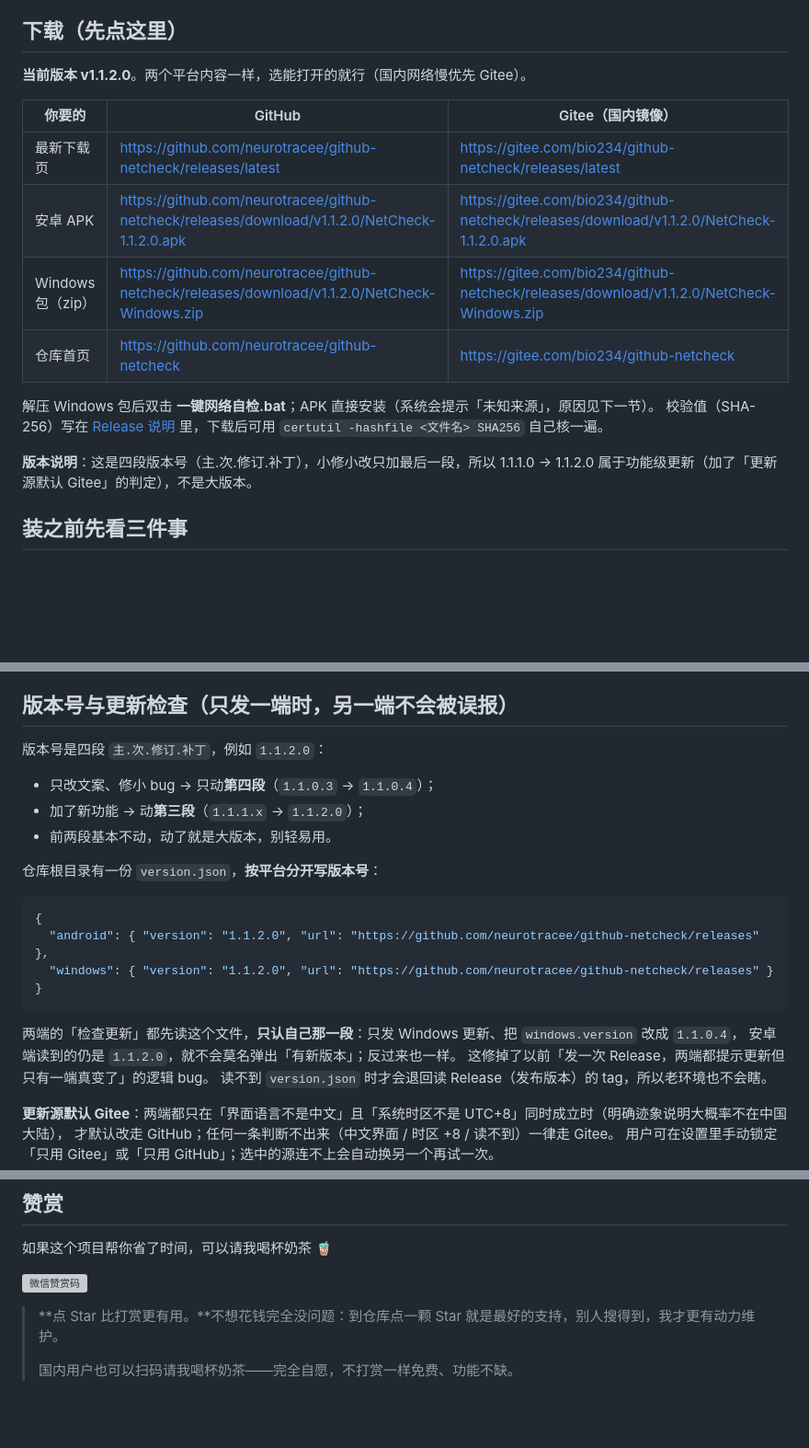
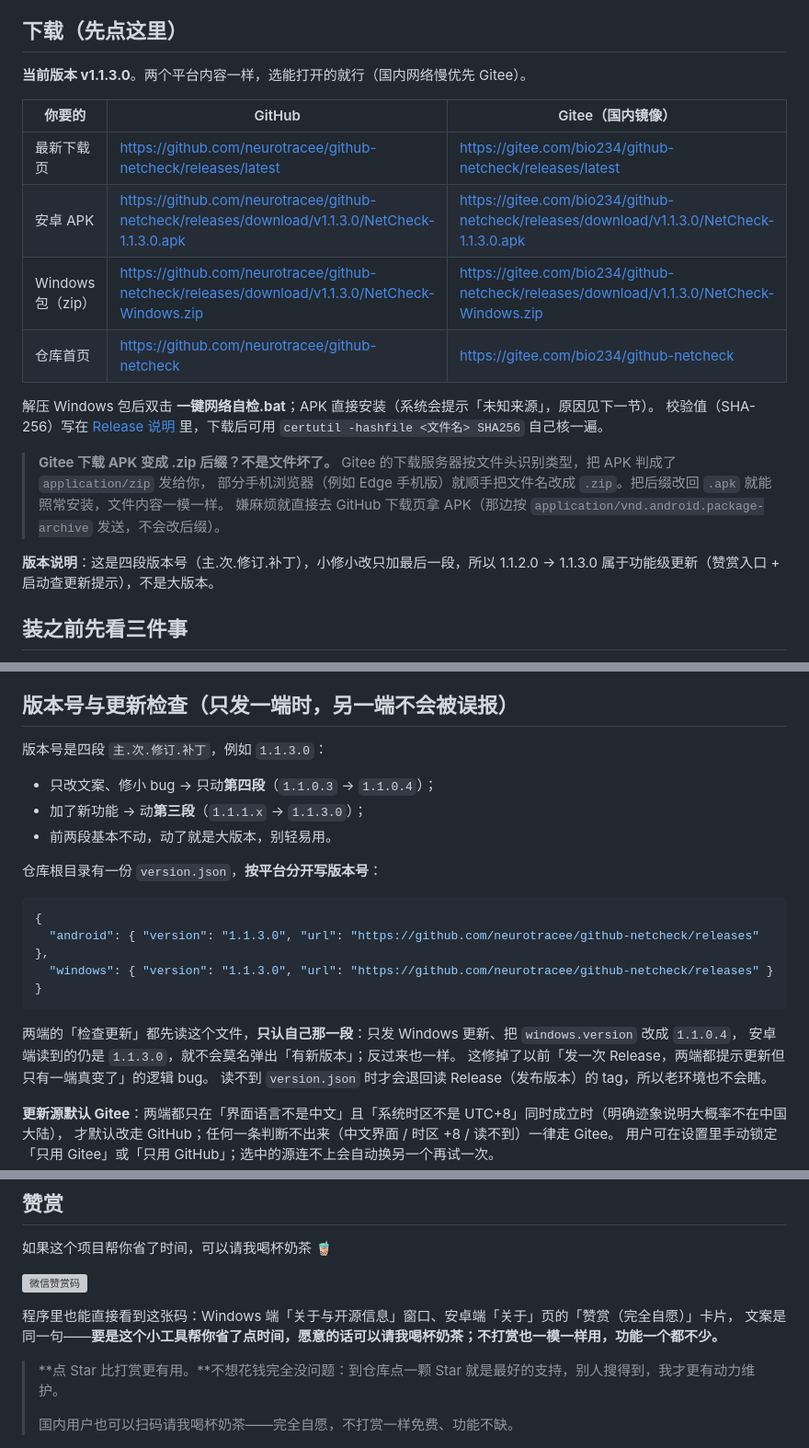
Before and after one commit to neurotracee/github-netcheck, a Markdown page: README.md, 3 parts joined by grey strips. Shown at 92% size. Rendered like a GitHub page; blank space fills up the shorter version; grey boxes are pictures that could not be loaded.

Commit message:
1.1.3.0：两端赞赏入口（关于页显示赞赏码）+ 启动静默查更新并弹提示（打开下载/复制链接/以后再说）+ README 补创建日期与 Gitee 下载后缀说明

````diff
--- a/README.md
+++ b/README.md
@@ -35,19 +37,23 @@ Windows 端是一段 PowerShell 脚本，双击就跑，不安装任何东西；
 
 ## 下载（先点这里）
 
-**当前版本 v1.1.2.0**。两个平台内容一样，选能打开的就行（国内网络慢优先 Gitee）。
+**当前版本 v1.1.3.0**。两个平台内容一样，选能打开的就行（国内网络慢优先 Gitee）。
 
 | 你要的 | GitHub | Gitee（国内镜像） |
 | --- | --- | --- |
 | 最新下载页 | https://github.com/neurotracee/github-netcheck/releases/latest | https://gitee.com/bio234/github-netcheck/releases/latest |
-| 安卓 APK | https://github.com/neurotracee/github-netcheck/releases/download/v1.1.2.0/NetCheck-1.1.2.0.apk | https://gitee.com/bio234/github-netcheck/releases/download/v1.1.2.0/NetCheck-1.1.2.0.apk |
-| Windows 包（zip） | https://github.com/neurotracee/github-netcheck/releases/download/v1.1.2.0/NetCheck-Windows.zip | https://gitee.com/bio234/github-netcheck/releases/download/v1.1.2.0/NetCheck-Windows.zip |
+| 安卓 APK | https://github.com/neurotracee/github-netcheck/releases/download/v1.1.3.0/NetCheck-1.1.3.0.apk | https://gitee.com/bio234/github-netcheck/releases/download/v1.1.3.0/NetCheck-1.1.3.0.apk |
+| Windows 包（zip） | https://github.com/neurotracee/github-netcheck/releases/download/v1.1.3.0/NetCheck-Windows.zip | https://gitee.com/bio234/github-netcheck/releases/download/v1.1.3.0/NetCheck-Windows.zip |
 | 仓库首页 | https://github.com/neurotracee/github-netcheck | https://gitee.com/bio234/github-netcheck |
 
 解压 Windows 包后双击 **一键网络自检.bat**；APK 直接安装（系统会提示「未知来源」，原因见下一节）。
 校验值（SHA-256）写在 [Release 说明](https://github.com/neurotracee/github-netcheck/releases/latest) 里，下载后可用 `certutil -hashfile <文件名> SHA256` 自己核一遍。
 
-**版本说明**：这是四段版本号（主.次.修订.补丁），小修小改只加最后一段，所以 1.1.1.0 → 1.1.2.0 属于功能级更新（加了「更新源默认 Gitee」的判定），不是大版本。
+> **Gitee 下载 APK 变成 .zip 后缀？不是文件坏了。** Gitee 的下载服务器按文件头识别类型，把 APK 判成了 `application/zip` 发给你，
+> 部分手机浏览器（例如 Edge 手机版）就顺手把文件名改成 `.zip`。把后缀改回 `.apk` 就能照常安装，文件内容一模一样。
+> 嫌麻烦就直接去 GitHub 下载页拿 APK（那边按 `application/vnd.android.package-archive` 发送，不会改后缀）。
+
+**版本说明**：这是四段版本号（主.次.修订.补丁），小修小改只加最后一段，所以 1.1.2.0 → 1.1.3.0 属于功能级更新（赞赏入口 + 启动查更新提示），不是大版本。
 
 ## 装之前先看三件事
 
@@ -294,23 +300,23 @@ hosts 把域名指向 127.0.0.1
 
 ## 版本号与更新检查（只发一端时，另一端不会被误报）
 
-版本号是四段 `主.次.修订.补丁`，例如 `1.1.2.0`：
+版本号是四段 `主.次.修订.补丁`，例如 `1.1.3.0`：
 
 - 只改文案、修小 bug → 只动**第四段**（`1.1.0.3` → `1.1.0.4`）；
-- 加了新功能 → 动**第三段**（`1.1.1.x` → `1.1.2.0`）；
+- 加了新功能 → 动**第三段**（`1.1.1.x` → `1.1.3.0`）；
 - 前两段基本不动，动了就是大版本，别轻易用。
 
 仓库根目录有一份 `version.json`，**按平台分开写版本号**：
 
 ```json
 {
-  "android": { "version": "1.1.2.0", "url": "https://github.com/neurotracee/github-netcheck/releases" },
-  "windows": { "version": "1.1.2.0", "url": "https://github.com/neurotracee/github-netcheck/releases" }
+  "android": { "version": "1.1.3.0", "url": "https://github.com/neurotracee/github-netcheck/releases" },
+  "windows": { "version": "1.1.3.0", "url": "https://github.com/neurotracee/github-netcheck/releases" }
 }
 ```
 
 两端的「检查更新」都先读这个文件，**只认自己那一段**：只发 Windows 更新、把 `windows.version` 改成 `1.1.0.4`，
-安卓端读到的仍是 `1.1.2.0`，就不会莫名弹出「有新版本」；反过来也一样。
+安卓端读到的仍是 `1.1.3.0`，就不会莫名弹出「有新版本」；反过来也一样。
 这修掉了以前「发一次 Release，两端都提示更新但只有一端真变了」的逻辑 bug。
 读不到 `version.json` 时才会退回读 Release（发布版本）的 tag，所以老环境也不会瞎。
 
@@ -519,6 +525,9 @@ limitations under the License.
 
 ![微信赞赏码](docs/img/wechat-donate.png)
 
+程序里也能直接看到这张码：Windows 端「关于与开源信息」窗口、安卓端「关于」页的「赞赏（完全自愿）」卡片，
+文案是同一句——**要是这个小工具帮你省了点时间，愿意的话可以请我喝杯奶茶；不打赏也一模一样用，功能一个都不少。**
+
 > **点 Star 比打赏更有用。**不想花钱完全没问题：到仓库点一颗 Star 就是最好的支持，别人搜得到，我才更有动力维护。
 >
 > 国内用户也可以扫码请我喝杯奶茶——完全自愿，不打赏一样免费、功能不缺。
````
Also changed, not shown: other parts of README.md (+2 -0 lines), CHANGELOG.md (+10 -0 lines), windows/赞赏码.png (added), 7 other files.
